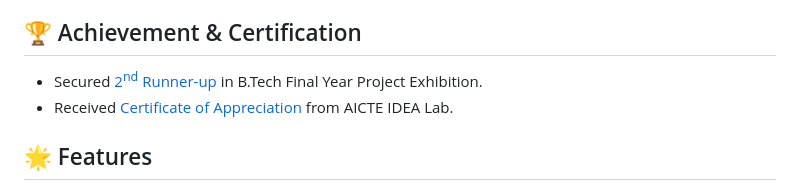
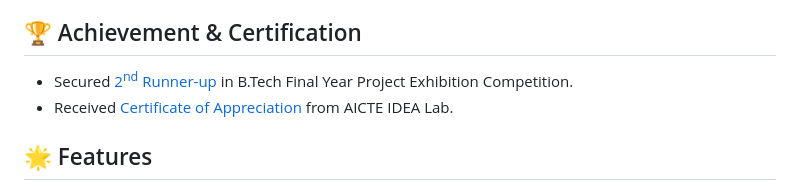
Before and after one commit to KANSADWALA/Sentiment-Analysis-of-Social-Media, a Markdown page: README.md, the part around the change. Rendered like a GitHub page.

```diff
--- a/README.md
+++ b/README.md
@@ -31,7 +31,7 @@ This application helps users collect social media data, analyze sentiment, proce
 ## 🏆 Achievement & Certification
 
 <ul>
-<li>Secured <a href="https://drive.google.com/file/d/1gYlOzQzmTQX_5tiz3SPJZLknrJ9MVplf/view">2<sup>nd</sup> Runner-up</a> in B.Tech Final Year Project Exhibition.</li>
+<li>Secured <a href="https://drive.google.com/file/d/1gYlOzQzmTQX_5tiz3SPJZLknrJ9MVplf/view">2<sup>nd</sup> Runner-up</a> in B.Tech Final Year Project Exhibition Competition.</li>
 <li>Received <a href="https://drive.google.com/file/d/1ubRFgDDfCkpMw8GmjJfY9KusFjHraqjW/view">Certificate of Appreciation</a> from AICTE IDEA Lab.</li>
 </ul>
 
```
